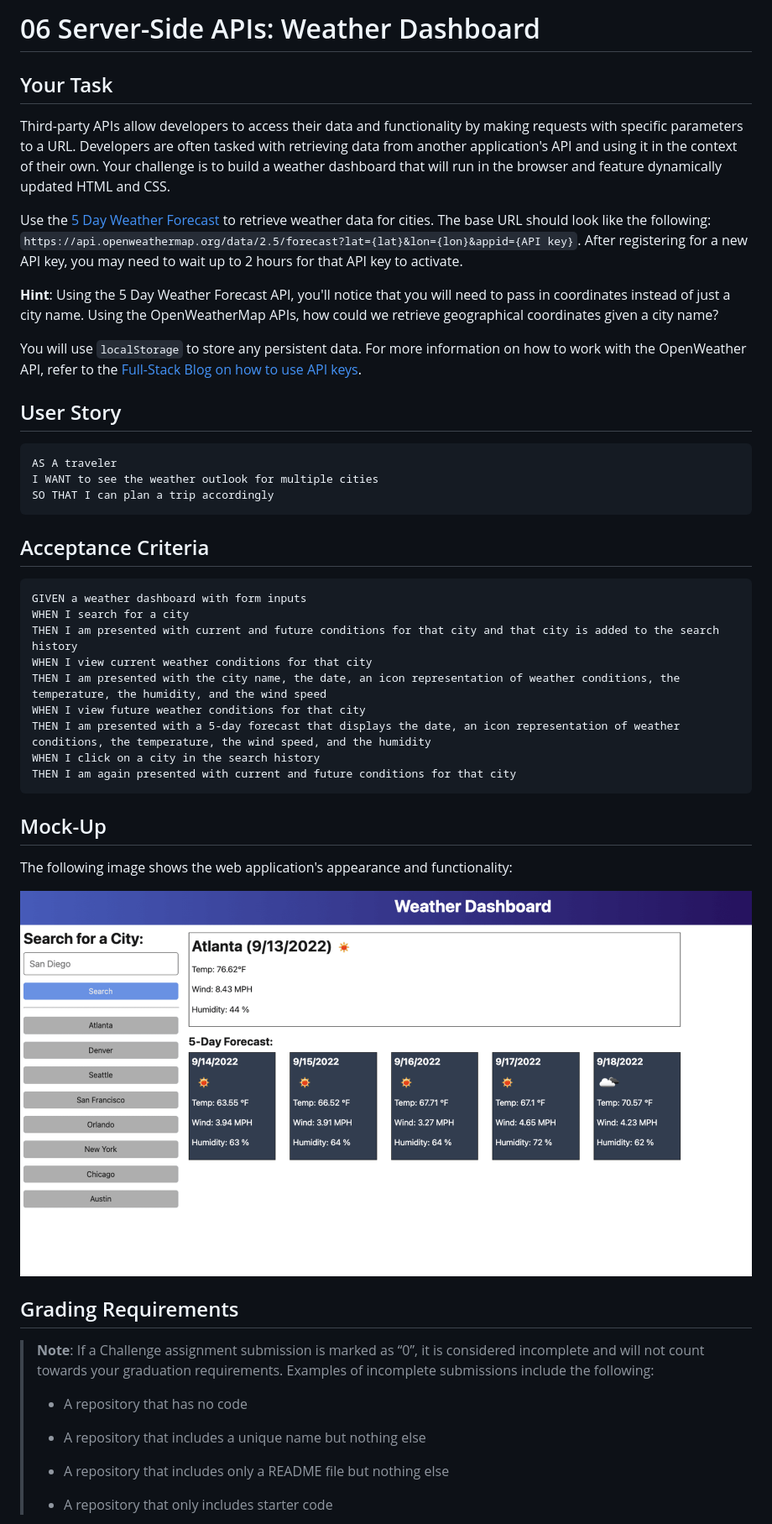
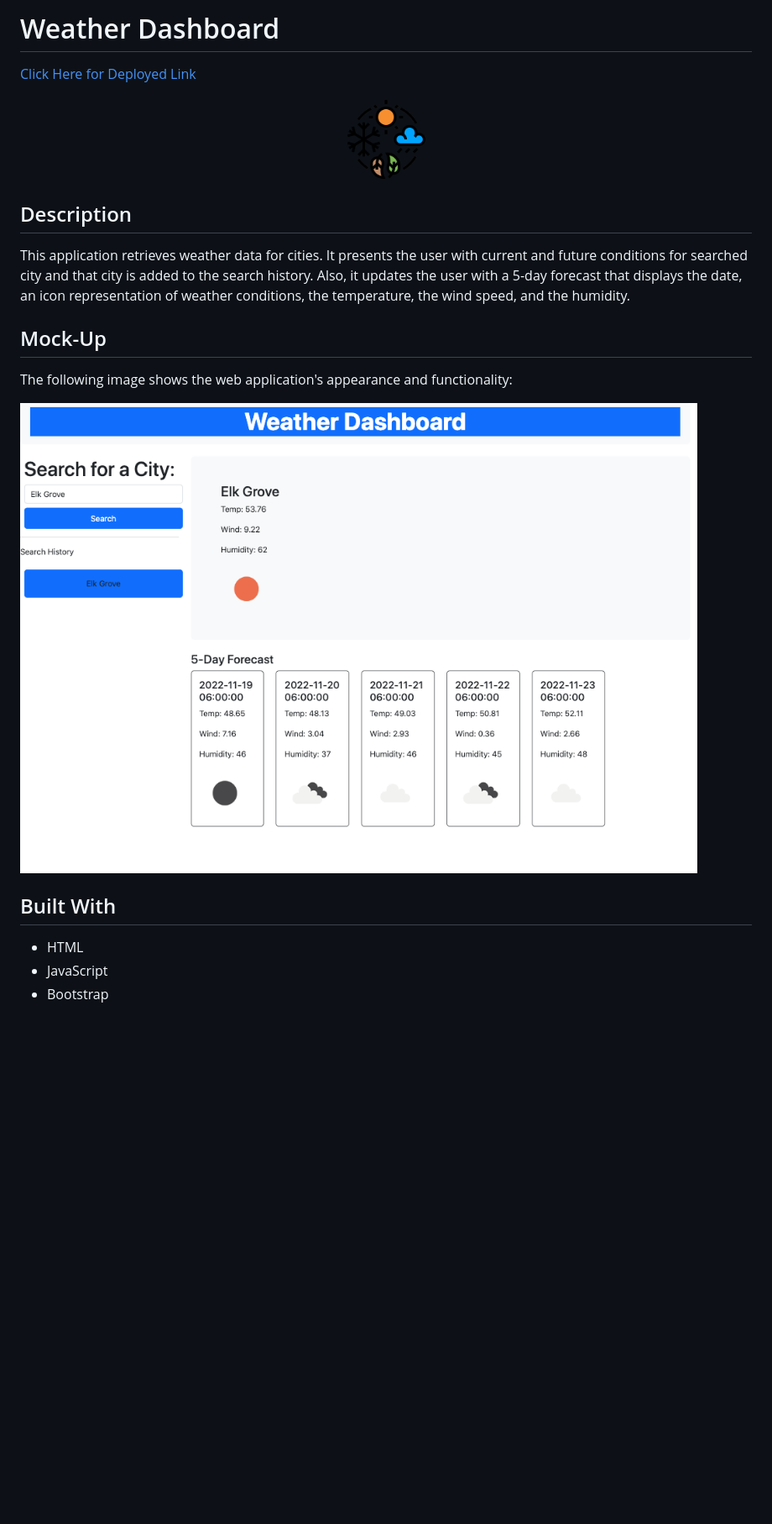
Before and after one commit to IqbalAhmadi/Weather-Report, a Markdown page: README.md, the part around the change printed below. Shown: that part at 84% size. GitHub-like rendering; pictures changed too: Assets/06-server-side-apis-homework-demo.png (deleted), Assets/images/weather-icon.png (added), Assets/weather-app-scrShot.png (added); blank space fills up the shorter version.

````diff
--- a/README.md
+++ b/README.md
@@ -1,52 +1,24 @@
-# 06 Server-Side APIs: Weather Dashboard
+# Weather Dashboard
 
-## Your Task
+[Click Here for Deployed Link](https://iqbalahmadi.github.io/Weather-Report/)
 
-Third-party APIs allow developers to access their data and functionality by making requests with specific parameters to a URL. Developers are often tasked with retrieving data from another application's API and using it in the context of their own. Your challenge is to build a weather dashboard that will run in the browser and feature dynamically updated HTML and CSS.
+<p align="center">
+  <img src="./Assets/images/weather-icon.png" width="100" >
+</p>
 
-Use the [5 Day Weather Forecast](https://openweathermap.org/forecast5) to retrieve weather data for cities. The base URL should look like the following: `https://api.openweathermap.org/data/2.5/forecast?lat={lat}&lon={lon}&appid={API key}`. After registering for a new API key, you may need to wait up to 2 hours for that API key to activate.
+## Description
 
-**Hint**: Using the 5 Day Weather Forecast API, you'll notice that you will need to pass in coordinates instead of just a city name. Using the OpenWeatherMap APIs, how could we retrieve geographical coordinates given a city name?
-
-You will use `localStorage` to store any persistent data. For more information on how to work with the OpenWeather API, refer to the [Full-Stack Blog on how to use API keys](https://coding-boot-camp.github.io/full-stack/apis/how-to-use-api-keys).
-
-## User Story
-
-```
-AS A traveler
-I WANT to see the weather outlook for multiple cities
-SO THAT I can plan a trip accordingly
-```
-
-## Acceptance Criteria
-
-```
-GIVEN a weather dashboard with form inputs
-WHEN I search for a city
-THEN I am presented with current and future conditions for that city and that city is added to the search history
-WHEN I view current weather conditions for that city
-THEN I am presented with the city name, the date, an icon representation of weather conditions, the temperature, the humidity, and the wind speed
-WHEN I view future weather conditions for that city
-THEN I am presented with a 5-day forecast that displays the date, an icon representation of weather conditions, the temperature, the wind speed, and the humidity
-WHEN I click on a city in the search history
-THEN I am again presented with current and future conditions for that city
-```
+This application retrieves weather data for cities. It presents the user with current and future conditions for searched city and that city is added to the search history. Also, it updates the user with a 5-day forecast that displays the date, an icon representation of weather conditions, the temperature, the wind speed, and the humidity.
 
 ## Mock-Up
 
 The following image shows the web application's appearance and functionality:
 
-![The weather app includes a search option, a list of cities, and a five-day forecast and current weather conditions for Atlanta.](./Assets/06-server-side-apis-homework-demo.png)
+![The weather app includes a search option, a list of cities, and a five-day forecast and current weather conditions for Elk Grove.](./Assets/weather-app-scrShot.png)
 
-## Grading Requirements
+## Built With
 
-> **Note**: If a Challenge assignment submission is marked as “0”, it is considered incomplete and will not count towards your graduation requirements. Examples of incomplete submissions include the following:
->
-> * A repository that has no code
->
-> * A repository that includes a unique name but nothing else
->
-> * A repository that includes only a README file but nothing else
->
-> * A repository that only includes starter code
+- HTML
+- JavaScript
+- Bootstrap
 
````
Also changed, not shown: other parts of README.md (+3 -50 lines), Assets/images/weather-icon2.png (added), 2 other files.
